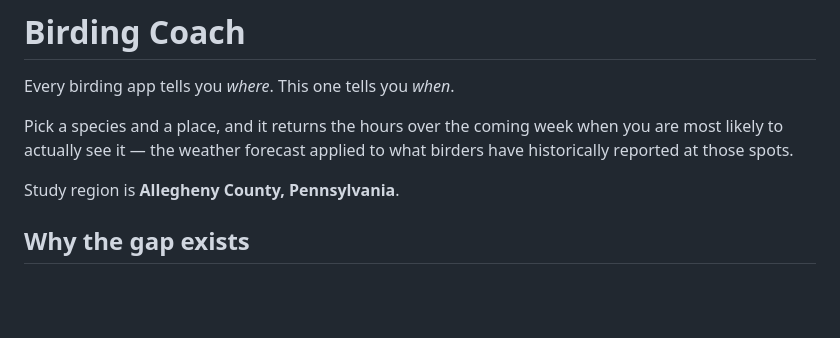
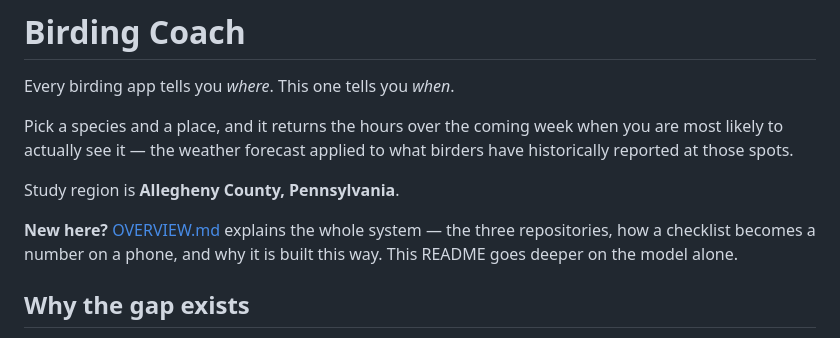
Before and after one commit to taj771/birding-coach, a Markdown page: README.md, the part around the change. GitHub-like rendering; blank space fills up the shorter version.

```diff
--- a/README.md
+++ b/README.md
@@ -7,6 +7,10 @@ you are most likely to actually see it — the weather forecast applied to what
 birders have historically reported at those spots.
 
 Study region is **Allegheny County, Pennsylvania**.
+
+**New here?** [OVERVIEW.md](OVERVIEW.md) explains the whole system — the three
+repositories, how a checklist becomes a number on a phone, and why it is built
+this way. This README goes deeper on the model alone.
 
 ## Why the gap exists
 
```
Also changed, not shown: OVERVIEW.md (added, +354 -0 lines).
